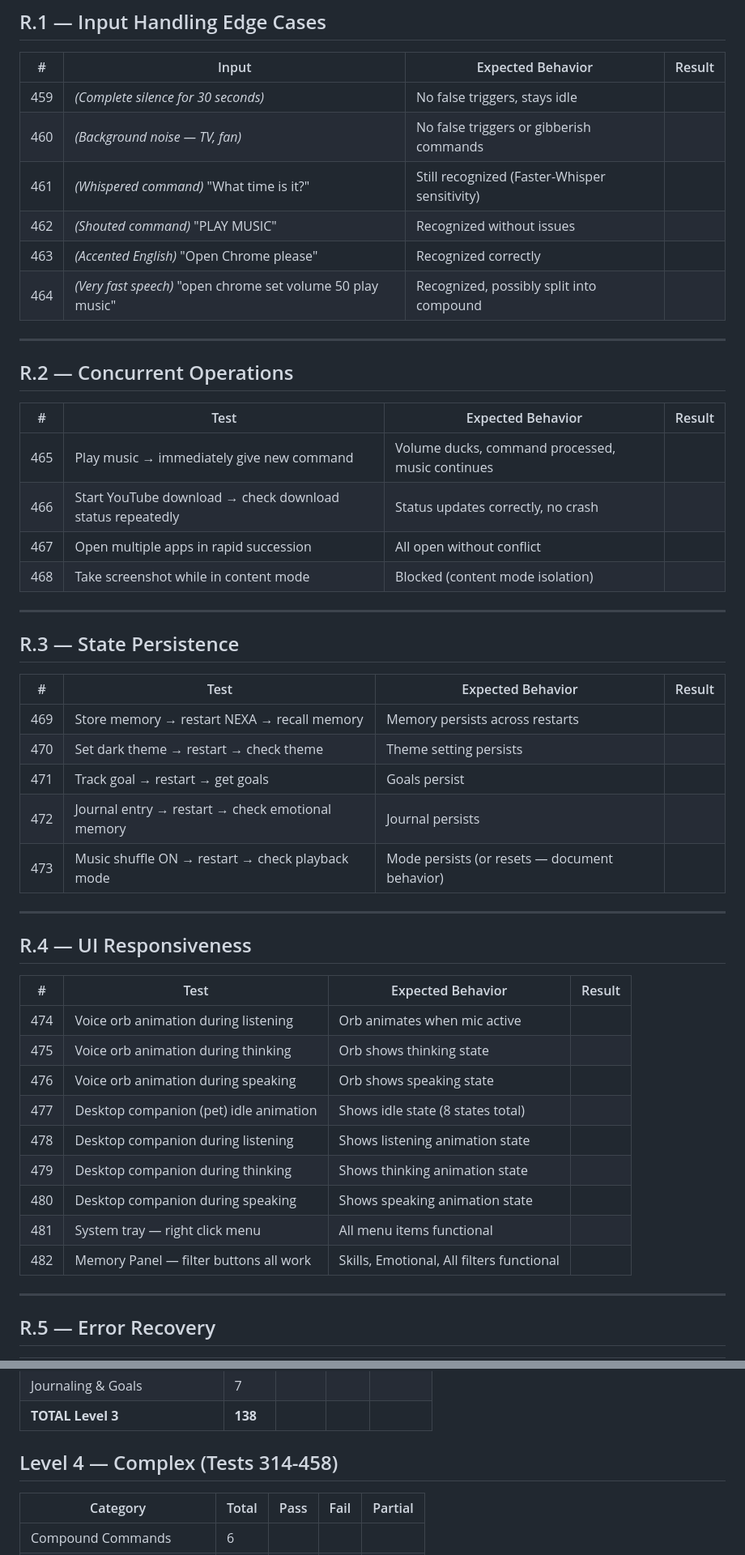
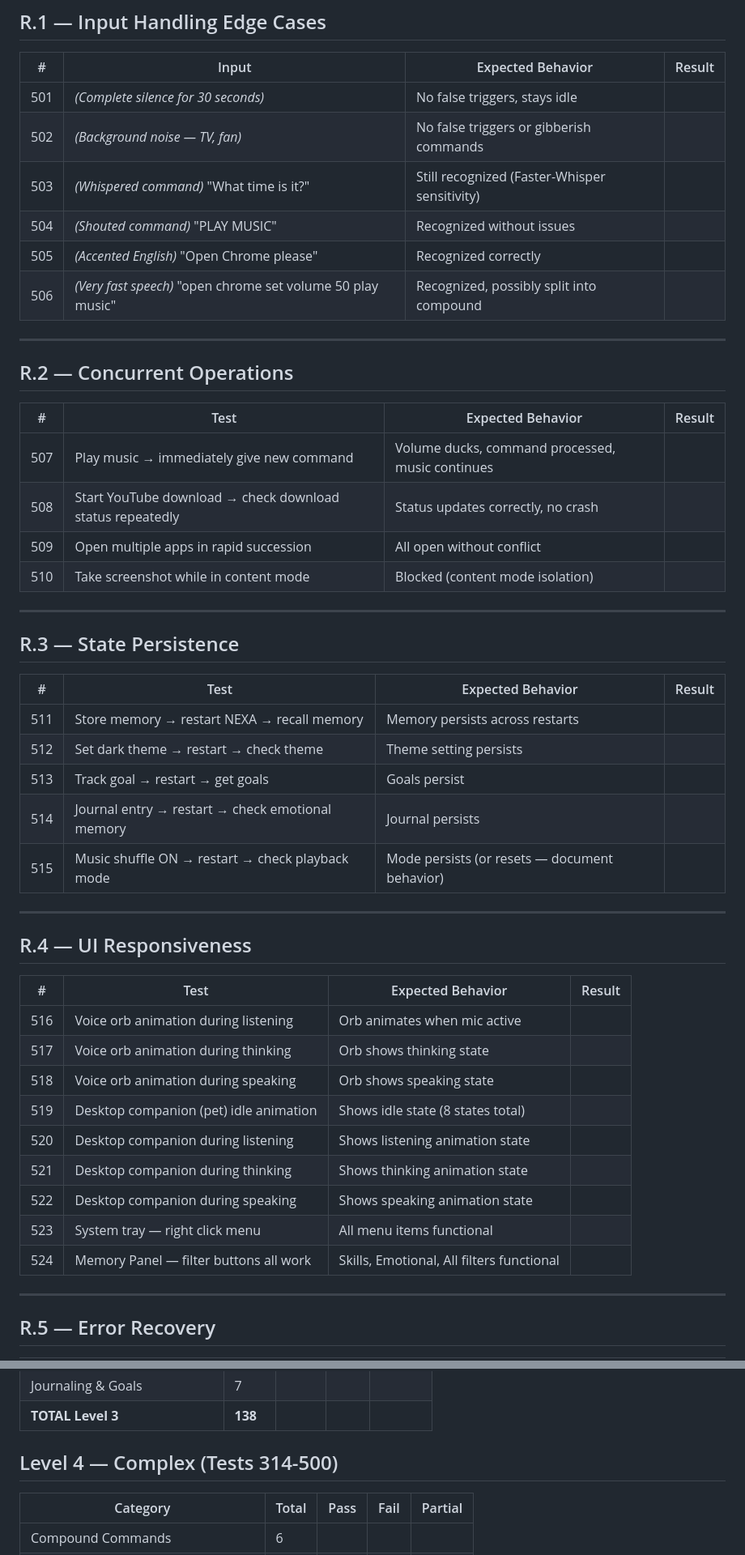
Before and after one commit to OK-ALI/Nexa-AI, a Markdown page: docs/NEXA_COMPREHENSIVE_TEST_SUITE.md, 2 parts joined by grey strips. Shown at 81% size. Rendered like a GitHub page.

```diff
--- a/docs/NEXA_COMPREHENSIVE_TEST_SUITE.md
+++ b/docs/NEXA_COMPREHENSIVE_TEST_SUITE.md
@@ -1086,12 +1173,12 @@ Test that NEXA doesn't always give identical responses.
 
 | # | Input | Expected Behavior | Result |
 |---|---|---|---|
-| 459 | *(Complete silence for 30 seconds)* | No false triggers, stays idle | |
-| 460 | *(Background noise — TV, fan)* | No false triggers or gibberish commands | |
-| 461 | *(Whispered command)* "What time is it?" | Still recognized (Faster-Whisper sensitivity) | |
-| 462 | *(Shouted command)* "PLAY MUSIC" | Recognized without issues | |
-| 463 | *(Accented English)* "Open Chrome please" | Recognized correctly | |
-| 464 | *(Very fast speech)* "open chrome set volume 50 play music" | Recognized, possibly split into compound | |
+| 501 | *(Complete silence for 30 seconds)* | No false triggers, stays idle | |
+| 502 | *(Background noise — TV, fan)* | No false triggers or gibberish commands | |
+| 503 | *(Whispered command)* "What time is it?" | Still recognized (Faster-Whisper sensitivity) | |
+| 504 | *(Shouted command)* "PLAY MUSIC" | Recognized without issues | |
+| 505 | *(Accented English)* "Open Chrome please" | Recognized correctly | |
+| 506 | *(Very fast speech)* "open chrome set volume 50 play music" | Recognized, possibly split into compound | |
 
 ---
 
@@ -1099,10 +1186,10 @@ Test that NEXA doesn't always give identical responses.
 
 | # | Test | Expected Behavior | Result |
 |---|---|---|---|
-| 465 | Play music → immediately give new command | Volume ducks, command processed, music continues | |
-| 466 | Start YouTube download → check download status repeatedly | Status updates correctly, no crash | |
-| 467 | Open multiple apps in rapid succession | All open without conflict | |
-| 468 | Take screenshot while in content mode | Blocked (content mode isolation) | |
+| 507 | Play music → immediately give new command | Volume ducks, command processed, music continues | |
+| 508 | Start YouTube download → check download status repeatedly | Status updates correctly, no crash | |
+| 509 | Open multiple apps in rapid succession | All open without conflict | |
+| 510 | Take screenshot while in content mode | Blocked (content mode isolation) | |
 
 ---
 
@@ -1110,11 +1197,11 @@ Test that NEXA doesn't always give identical responses.
 
 | # | Test | Expected Behavior | Result |
 |---|---|---|---|
-| 469 | Store memory → restart NEXA → recall memory | Memory persists across restarts | |
-| 470 | Set dark theme → restart → check theme | Theme setting persists | |
-| 471 | Track goal → restart → get goals | Goals persist | |
-| 472 | Journal entry → restart → check emotional memory | Journal persists | |
-| 473 | Music shuffle ON → restart → check playback mode | Mode persists (or resets — document behavior) | |
+| 511 | Store memory → restart NEXA → recall memory | Memory persists across restarts | |
+| 512 | Set dark theme → restart → check theme | Theme setting persists | |
+| 513 | Track goal → restart → get goals | Goals persist | |
+| 514 | Journal entry → restart → check emotional memory | Journal persists | |
+| 515 | Music shuffle ON → restart → check playback mode | Mode persists (or resets — document behavior) | |
 
 ---
 
@@ -1122,15 +1209,15 @@ Test that NEXA doesn't always give identical responses.
 
 | # | Test | Expected Behavior | Result |
 |---|---|---|---|
-| 474 | Voice orb animation during listening | Orb animates when mic active | |
-| 475 | Voice orb animation during thinking | Orb shows thinking state | |
-| 476 | Voice orb animation during speaking | Orb shows speaking state | |
-| 477 | Desktop companion (pet) idle animation | Shows idle state (8 states total) | |
-| 478 | Desktop companion during listening | Shows listening animation state | |
-| 479 | Desktop companion during thinking | Shows thinking animation state | |
-| 480 | Desktop companion during speaking | Shows speaking animation state | |
-| 481 | System tray — right click menu | All menu items functional | |
-| 482 | Memory Panel — filter buttons all work | Skills, Emotional, All filters functional | |
+| 516 | Voice orb animation during listening | Orb animates when mic active | |
+| 517 | Voice orb animation during thinking | Orb shows thinking state | |
+| 518 | Voice orb animation during speaking | Orb shows speaking state | |
+| 519 | Desktop companion (pet) idle animation | Shows idle state (8 states total) | |
+| 520 | Desktop companion during listening | Shows listening animation state | |
+| 521 | Desktop companion during thinking | Shows thinking animation state | |
+| 522 | Desktop companion during speaking | Shows speaking animation state | |
+| 523 | System tray — right click menu | All menu items functional | |
+| 524 | Memory Panel — filter buttons all work | Skills, Emotional, All filters functional | |
 
 ---
 
@@ -1268,7 +1355,7 @@ Note: `MouseController` exists internally but is NOT registered as voice command
 | Journaling & Goals | 7 | | | |
 | **TOTAL Level 3** | **138** | | | |
 
-## Level 4 — Complex (Tests 314-458)
+## Level 4 — Complex (Tests 314-500)
 
 | Category | Total | Pass | Fail | Partial |
 |---|---|---|---|---|
```
Also changed, not shown: other parts of docs/NEXA_COMPREHENSIVE_TEST_SUITE.md (+114 -22 lines).
